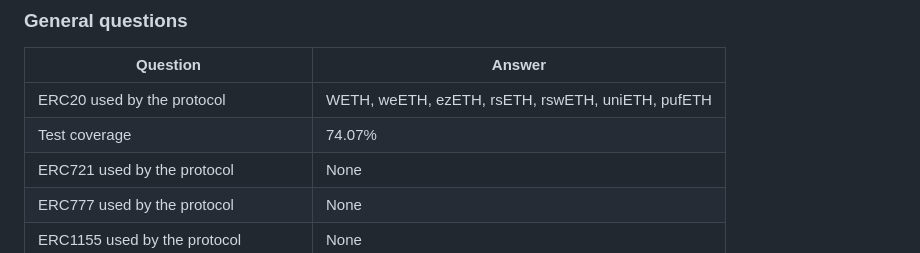
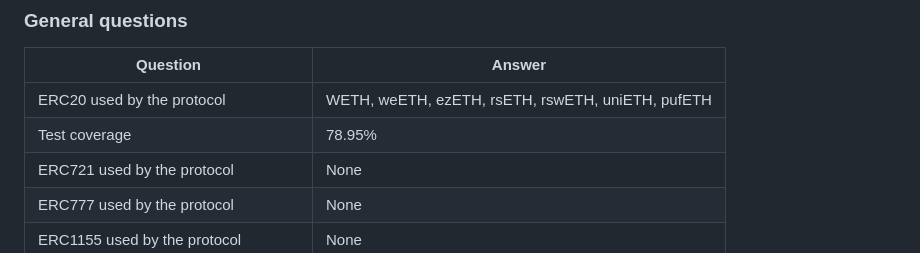
Before and after one commit to code-423n4/2024-05-loop, a Markdown page: README.md, the part around the change. Rendered like a GitHub page.

```diff
--- a/README.md
+++ b/README.md
@@ -95,7 +95,7 @@ See [scope.txt](https://github.com/code-423n4/2024-05-loop/blob/main/scope.txt)
 | Question                                | Answer                       |
 | --------------------------------------- | ---------------------------- |
 | ERC20 used by the protocol              |    WETH, weETH, ezETH, rsETH, rswETH, uniETH, pufETH            |
-| Test coverage                           | 74.07%                          |
+| Test coverage                           | 78.95%                          |
 | ERC721 used  by the protocol            |            None              |
 | ERC777 used by the protocol             |           None                |
 | ERC1155 used by the protocol            |              None            |
```
